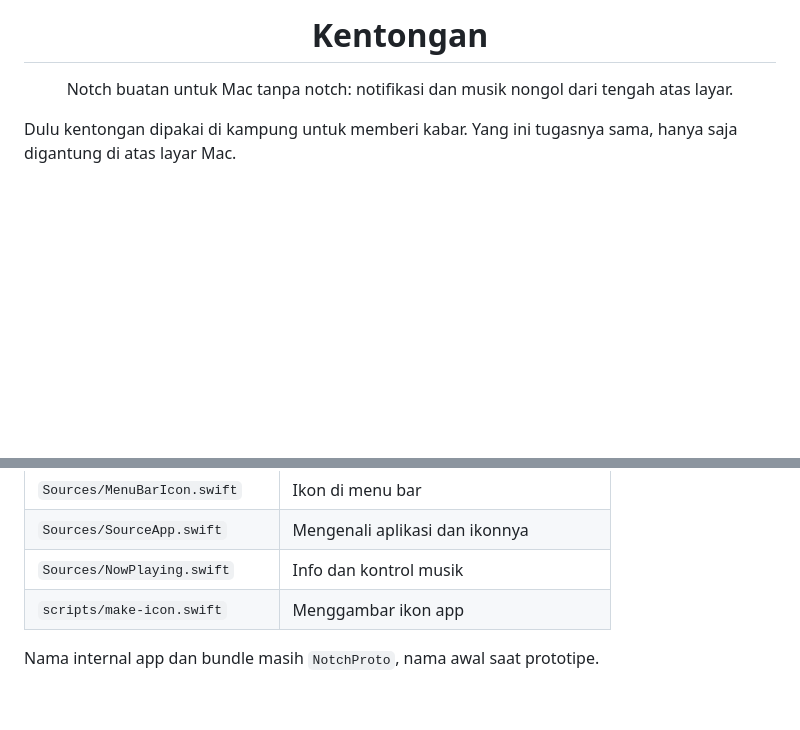
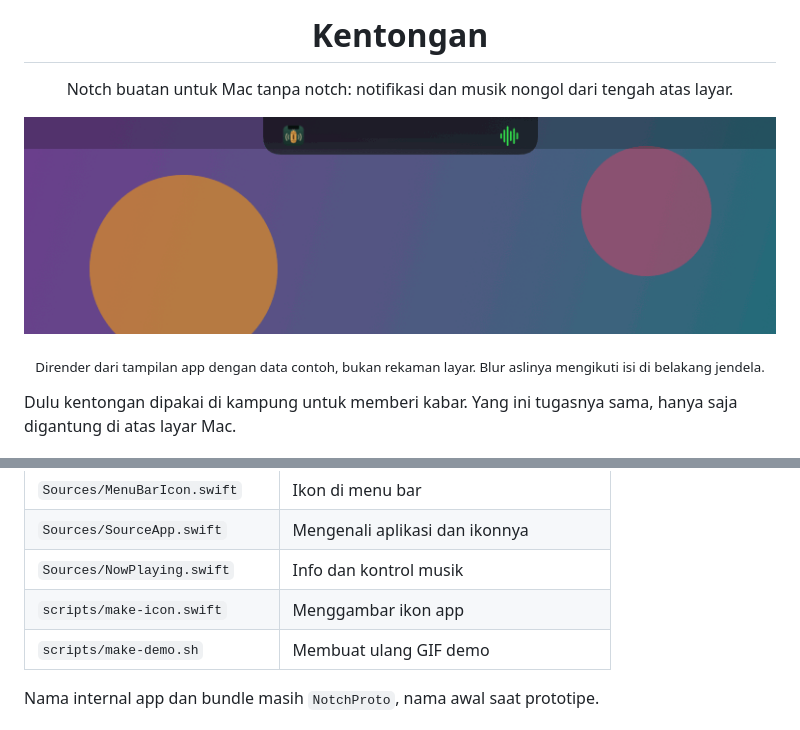
Before and after one commit to Colpstar/kentongan, a Markdown page: README.md, 2 parts joined by grey strips. Rendered like a GitHub page; pictures changed too: assets/demo.gif (added); blank space fills up the shorter version.

Commit message:
Tambah GIF demo di README

```diff
--- a/README.md
+++ b/README.md
@@ -5,6 +5,12 @@
 <h1 align="center">Kentongan</h1>
 
 <p align="center">Notch buatan untuk Mac tanpa notch: notifikasi dan musik nongol dari tengah atas layar.</p>
+
+<p align="center">
+  <img src="assets/demo.gif" alt="Demo: notifikasi dan pemutar musik muncul dari tengah atas layar" width="780">
+</p>
+
+<p align="center"><sub>Dirender dari tampilan app dengan data contoh, bukan rekaman layar. Blur aslinya mengikuti isi di belakang jendela.</sub></p>
 
 Dulu kentongan dipakai di kampung untuk memberi kabar. Yang ini tugasnya sama, hanya saja digantung di atas layar Mac.
 
@@ -82,6 +88,7 @@ App ini tidak dinotarisasi Apple, jadi jika disalin dari Mac lain, macOS akan me
 | `Sources/SourceApp.swift` | Mengenali aplikasi dan ikonnya |
 | `Sources/NowPlaying.swift` | Info dan kontrol musik |
 | `scripts/make-icon.swift` | Menggambar ikon app |
+| `scripts/make-demo.sh` | Membuat ulang GIF demo |
 
 Nama internal app dan bundle masih `NotchProto`, nama awal saat prototipe.
 
```
Also changed, not shown: 2 other files.
